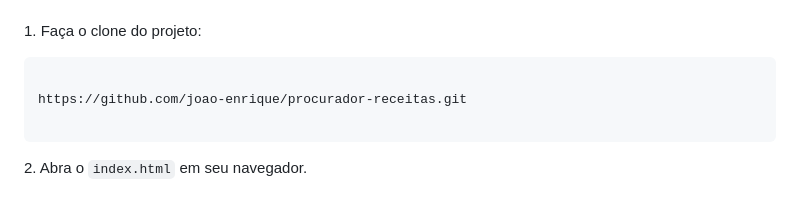
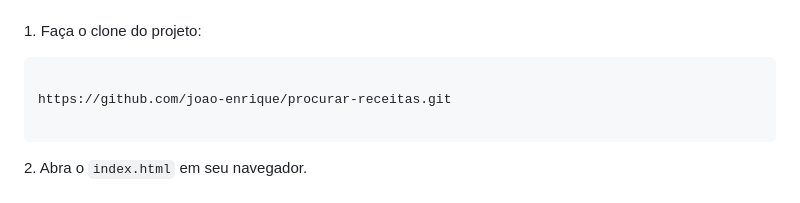
Before and after one commit to joao-enrique/procurar-receitas, a Markdown page: README.md, the part around the change. Rendered like a GitHub page.

Commit message:
🧰 Fix: Correct GitHub repository URL in README.md

````diff
--- a/README.md
+++ b/README.md
@@ -53,7 +53,7 @@ Simples, direto e no estilo retrô 🎨
 
 ```bash
 
-https://github.com/joao-enrique/procurador-receitas.git
+https://github.com/joao-enrique/procurar-receitas.git
 
 ```
 
````
